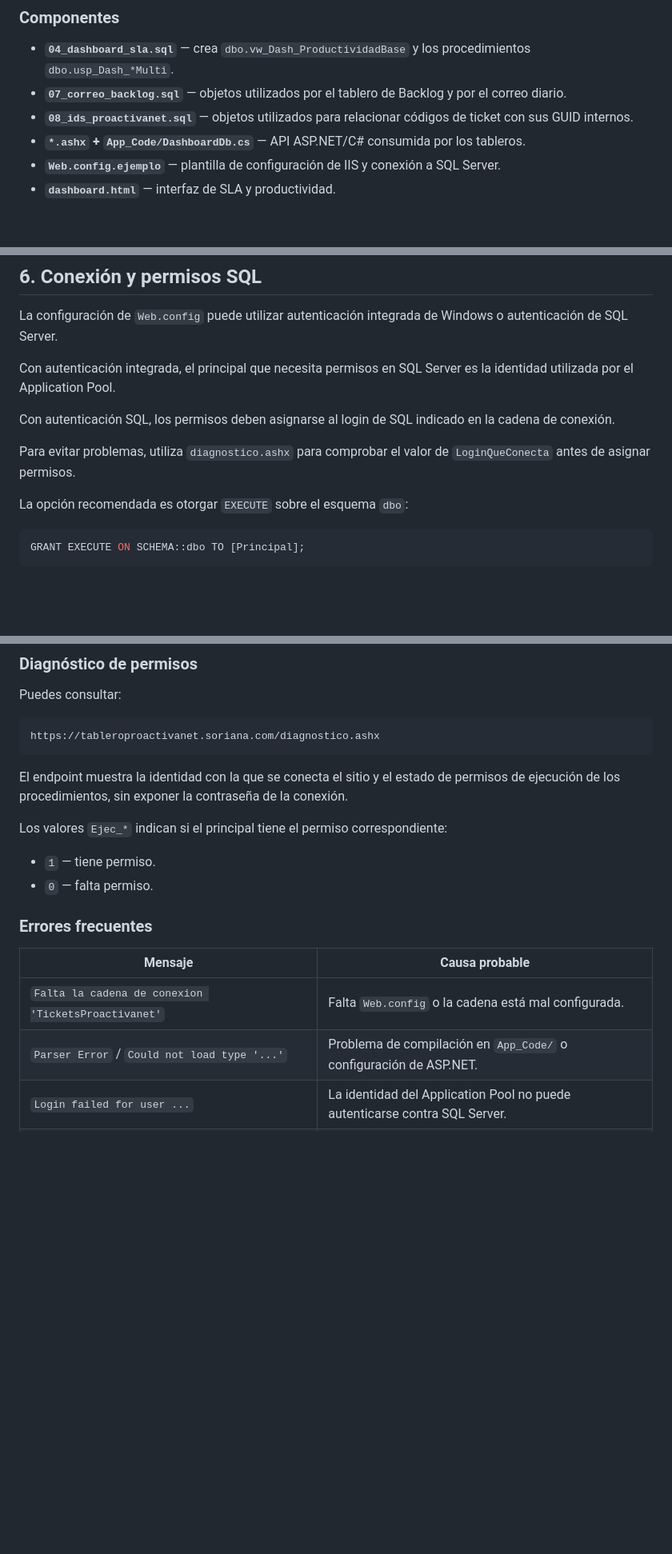
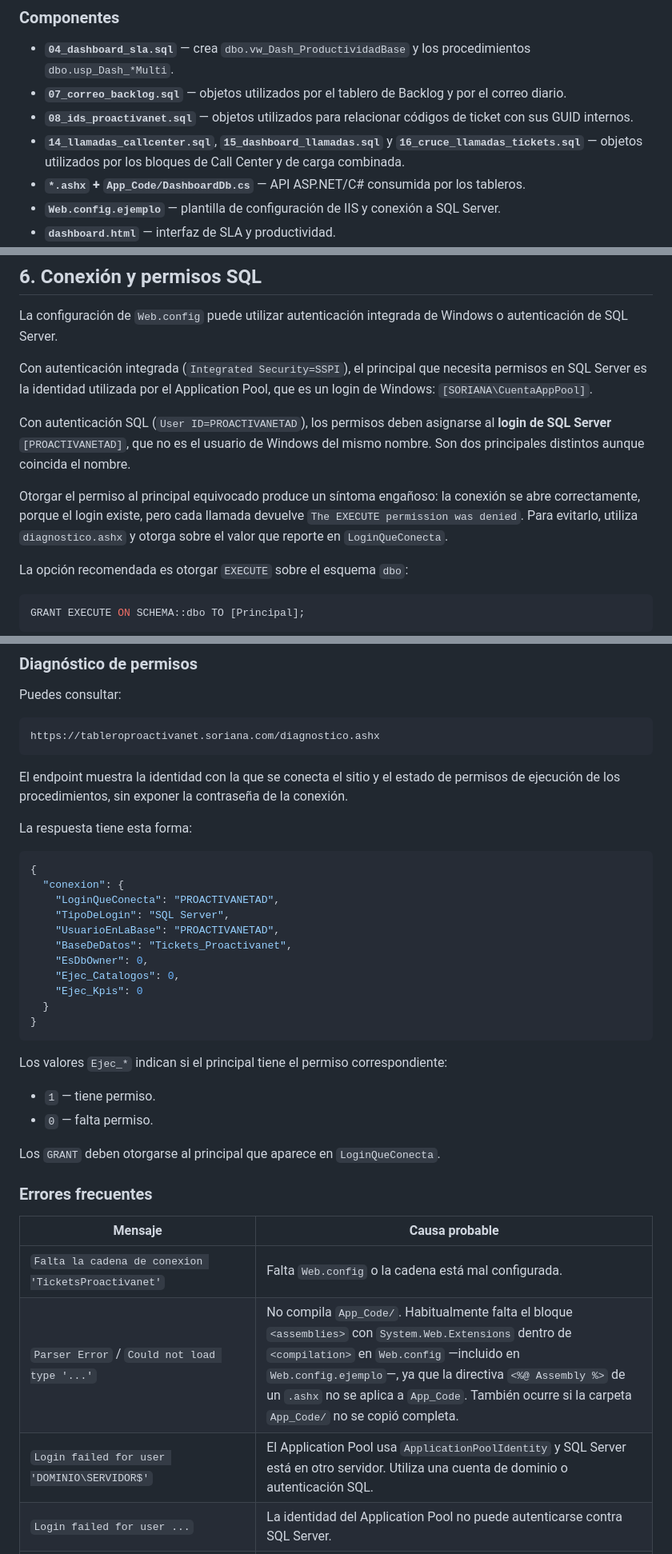
Before and after one commit to Aevr27/FrontEnd-SQL-Proactivanet, a Markdown page: DASHBOARD.md, 3 parts joined by grey strips. Shown at 80% size. Drawn GitHub-style; blank space fills up the shorter version.

````diff
--- a/DASHBOARD.md
+++ b/DASHBOARD.md
@@ -16,6 +16,7 @@ Cada página mantiene sus propios filtros y lógica de carga. Separarlas evita d
 - **`04_dashboard_sla.sql`** — crea `dbo.vw_Dash_ProductividadBase` y los procedimientos `dbo.usp_Dash_*Multi`.
 - **`07_correo_backlog.sql`** — objetos utilizados por el tablero de Backlog y por el correo diario.
 - **`08_ids_proactivanet.sql`** — objetos utilizados para relacionar códigos de ticket con sus GUID internos.
+- **`14_llamadas_callcenter.sql`**, **`15_dashboard_llamadas.sql`** y **`16_cruce_llamadas_tickets.sql`** — objetos utilizados por los bloques de Call Center y de carga combinada.
 - **`*.ashx` + `App_Code/DashboardDb.cs`** — API ASP.NET/C# consumida por los tableros.
 - **`Web.config.ejemplo`** — plantilla de configuración de IIS y conexión a SQL Server.
 - **`dashboard.html`** — interfaz de SLA y productividad.
@@ -163,11 +183,11 @@ El Application Pool debe utilizar:
 
 La configuración de `Web.config` puede utilizar autenticación integrada de Windows o autenticación de SQL Server.
 
-Con autenticación integrada, el principal que necesita permisos en SQL Server es la identidad utilizada por el Application Pool.
+Con autenticación integrada (`Integrated Security=SSPI`), el principal que necesita permisos en SQL Server es la identidad utilizada por el Application Pool, que es un login de Windows: `[SORIANA\CuentaAppPool]`.
 
-Con autenticación SQL, los permisos deben asignarse al login de SQL indicado en la cadena de conexión.
+Con autenticación SQL (`User ID=PROACTIVANETAD`), los permisos deben asignarse al **login de SQL Server** `[PROACTIVANETAD]`, que no es el usuario de Windows del mismo nombre. Son dos principales distintos aunque coincida el nombre.
 
-Para evitar problemas, utiliza `diagnostico.ashx` para comprobar el valor de `LoginQueConecta` antes de asignar permisos.
+Otorgar el permiso al principal equivocado produce un síntoma engañoso: la conexión se abre correctamente, porque el login existe, pero cada llamada devuelve `The EXECUTE permission was denied`. Para evitarlo, utiliza `diagnostico.ashx` y otorga sobre el valor que reporte en `LoginQueConecta`.
 
 La opción recomendada es otorgar `EXECUTE` sobre el esquema `dbo`:
 
@@ -238,17 +267,36 @@ https://tableroproactivanet.soriana.com/diagnostico.ashx
 
 El endpoint muestra la identidad con la que se conecta el sitio y el estado de permisos de ejecución de los procedimientos, sin exponer la contraseña de la conexión.
 
+La respuesta tiene esta forma:
+
+```json
+{
+  "conexion": {
+    "LoginQueConecta": "PROACTIVANETAD",
+    "TipoDeLogin": "SQL Server",
+    "UsuarioEnLaBase": "PROACTIVANETAD",
+    "BaseDeDatos": "Tickets_Proactivanet",
+    "EsDbOwner": 0,
+    "Ejec_Catalogos": 0,
+    "Ejec_Kpis": 0
+  }
+}
+```
+
 Los valores `Ejec_*` indican si el principal tiene el permiso correspondiente:
 
 - `1` — tiene permiso.
 - `0` — falta permiso.
+
+Los `GRANT` deben otorgarse al principal que aparece en `LoginQueConecta`.
 
 ### Errores frecuentes
 
 | Mensaje | Causa probable |
 |---|---|
 | `Falta la cadena de conexion 'TicketsProactivanet'` | Falta `Web.config` o la cadena está mal configurada. |
-| `Parser Error` / `Could not load type '...'` | Problema de compilación en `App_Code/` o configuración de ASP.NET. |
+| `Parser Error` / `Could not load type '...'` | No compila `App_Code/`. Habitualmente falta el bloque `<assemblies>` con `System.Web.Extensions` dentro de `<compilation>` en `Web.config` —incluido en `Web.config.ejemplo`—, ya que la directiva `<%@ Assembly %>` de un `.ashx` no se aplica a `App_Code`. También ocurre si la carpeta `App_Code/` no se copió completa. |
+| `Login failed for user 'DOMINIO\SERVIDOR$'` | El Application Pool usa `ApplicationPoolIdentity` y SQL Server está en otro servidor. Utiliza una cuenta de dominio o autenticación SQL. |
 | `Login failed for user ...` | La identidad del Application Pool no puede autenticarse contra SQL Server. |
 | `EXECUTE permission was denied` | Falta `GRANT EXECUTE` o se otorgó al principal equivocado. |
 | `Invalid object name 'dbo.vw_Dash_ProductividadBase'` | No se ejecutó `04_dashboard_sla.sql`. |
````
Also changed, not shown: other parts of DASHBOARD.md (+28 -0 lines).
